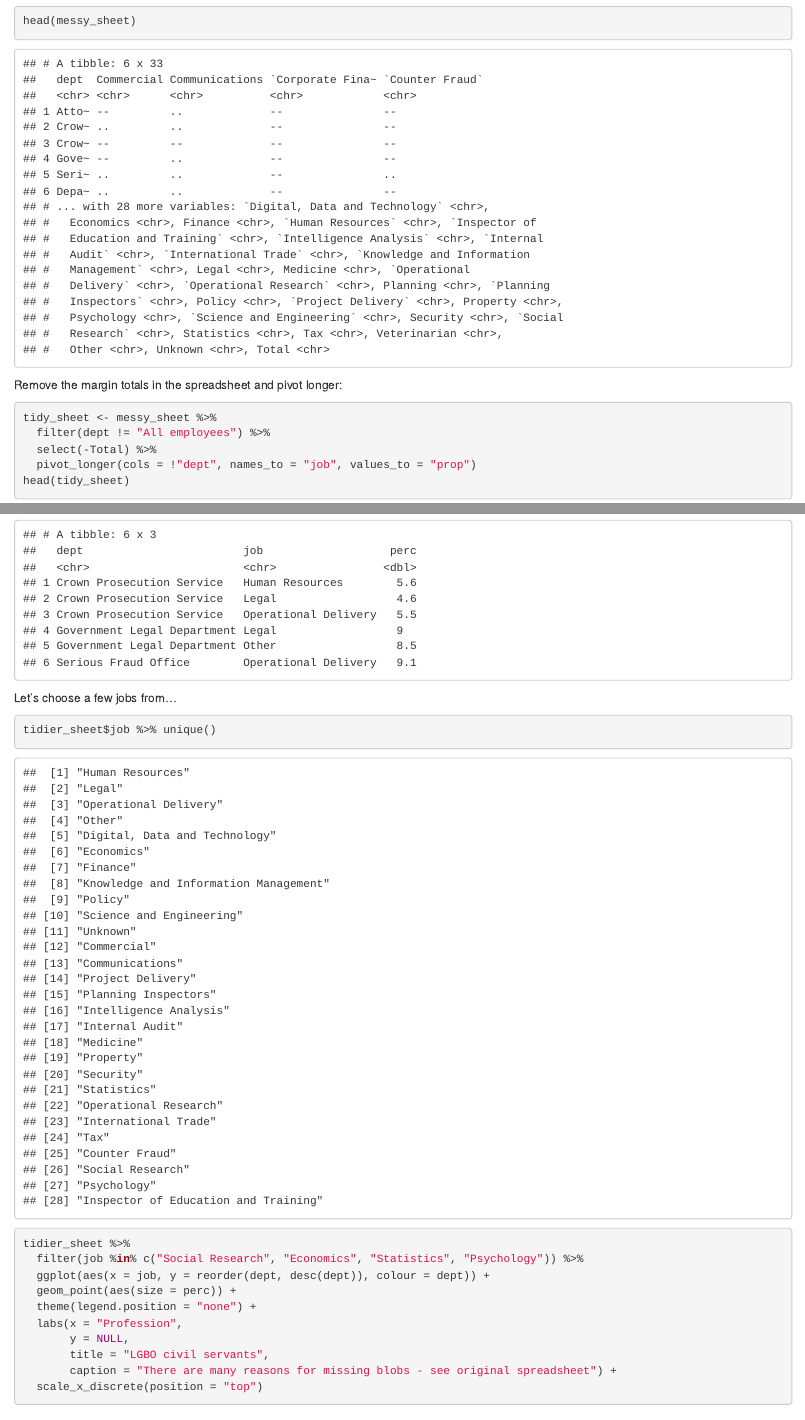
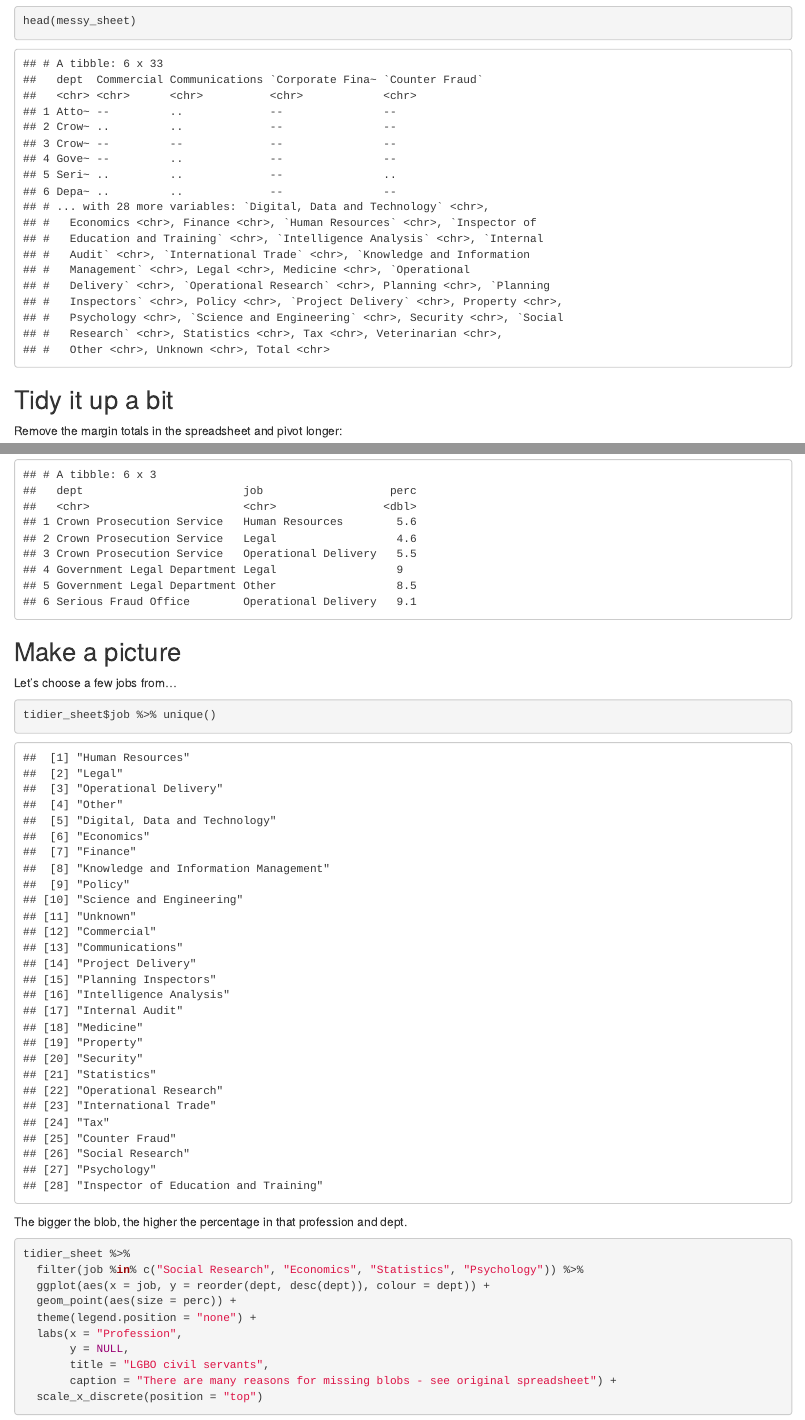
Before and after one commit to InductiveStep/LGB-in-Civil-Service-31-March-2020, an R Markdown document (index.Rmd): the page in a window 1100 px wide, from 500 px down, and a second part further down, joined at a grey line. The pictures show the output file index.html that the author committed with the source, opened offline.

Commit message:
Tweaked a bit

````diff
--- a/index.Rmd
+++ b/index.Rmd
@@ -30,6 +30,8 @@ names(messy_sheet)[1] <- "dept"
 head(messy_sheet)
 ```
 
+## Tidy it up a bit
+
 Remove the margin totals in the spreadsheet and pivot longer:
 
 ```{r}
@@ -50,13 +52,16 @@ tidier_sheet <- tidy_sheet %>%
 head(tidier_sheet)
 ```
 
+
+## Make a picture
+
 Let's choose a few jobs from...
 
 ```{r}
 tidier_sheet$job %>% unique()
 ```
 
-
+The bigger the blob, the higher the percentage in that profession and dept.
 
 ```{r fig.height=5, fig.width=9}
 tidier_sheet %>%
````
Also changed, not shown: index.html.
